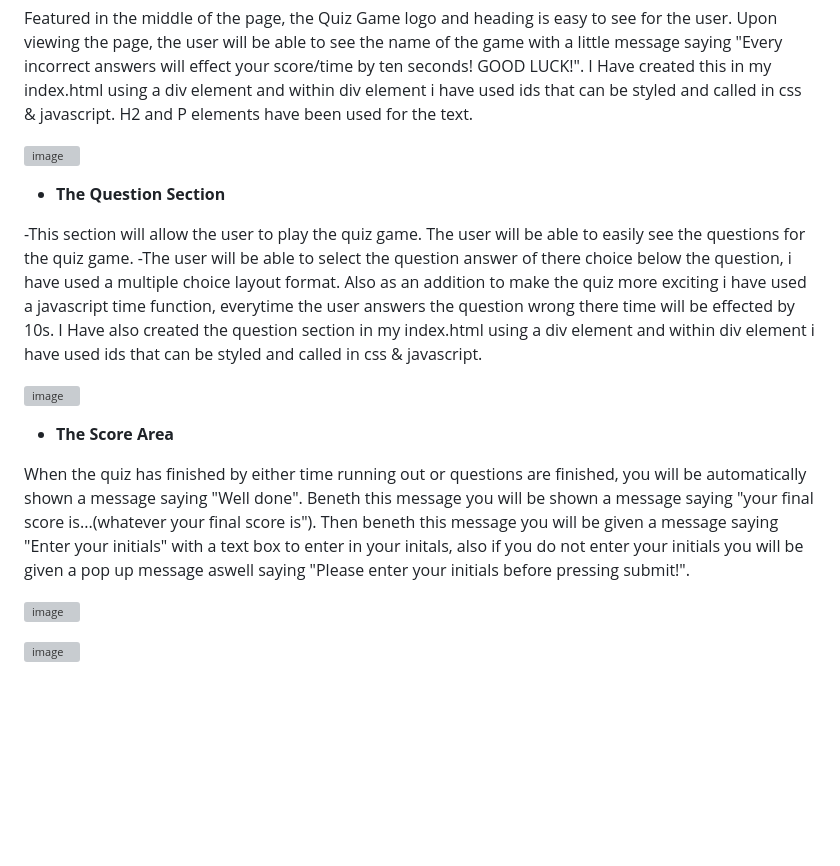
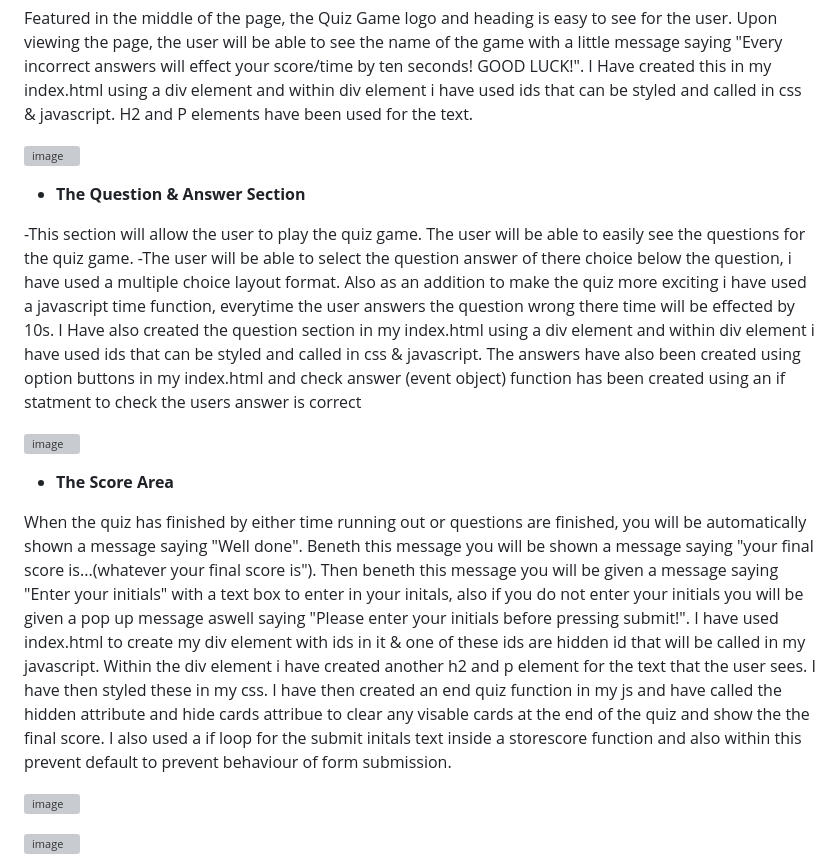
Before and after one commit to olutobi1996/JavascriptGeneralKnowledge, a Markdown page: README.md, the part around the change printed below. Drawn GitHub-style; blank space fills up the shorter version; grey boxes are pictures that could not be loaded.

```diff
--- a/README.md
+++ b/README.md
@@ -14,17 +14,17 @@ Featured in the middle of the page, the Quiz Game logo and heading is easy to se
 ![image](https://github.com/user-attachments/assets/f7b2ffef-c7ae-4ea3-8922-d15f8903a1eb)
 
 
-- __The Question Section__
+- __The Question & Answer Section__
 
 -This section will allow the user to play the quiz game. The user will be able to easily see the questions for the quiz game.
--The user will be able to select the question answer of there choice below the question, i have used a multiple choice layout format. Also as an addition to make the quiz more exciting i have used a javascript time function, everytime the user answers the question wrong there time will be effected by 10s. I Have also created the question section in my index.html using a div element and within div element i have used ids that can be styled and called in css & javascript.
+-The user will be able to select the question answer of there choice below the question, i have used a multiple choice layout format. Also as an addition to make the quiz more exciting i have used a javascript time function, everytime the user answers the question wrong there time will be effected by 10s. I Have also created the question section in my index.html using a div element and within div element i have used ids that can be styled and called in css & javascript. The answers have also been created using option buttons in my index.html and check answer (event object) function has been created using an if statment to check the users answer is correct
 
 ![image](https://github.com/user-attachments/assets/5e3a4846-9f39-499a-89d0-bbb0cc1f512b)
 
 
 - __The Score Area__
 
-When the quiz has finished by either time running out or questions are finished, you will be automatically shown a message saying "Well done". Beneth this message you will be shown a message saying "your final score is...(whatever your final score is"). Then beneth this message you will be given a message saying "Enter your initials" with a text box to enter in your initals, also if you do not enter your initials you will be given a pop up message aswell saying "Please enter your initials before pressing submit!".
+When the quiz has finished by either time running out or questions are finished, you will be automatically shown a message saying "Well done". Beneth this message you will be shown a message saying "your final score is...(whatever your final score is"). Then beneth this message you will be given a message saying "Enter your initials" with a text box to enter in your initals, also if you do not enter your initials you will be given a pop up message aswell saying "Please enter your initials before pressing submit!". I have used index.html to create my div element with ids in it & one of these ids are hidden id that will be called in my javascript. Within the div element i have created another h2 and p element for the text that the user sees. I have then styled these in my css. I have then created an end quiz function in my js and have called the hidden attribute and hide cards attribue to clear any visable cards at the end of the quiz and show the the final score. I also used a if loop for the submit initals text inside a storescore function and also within this prevent default to prevent behaviour of form submission.
 
 ![image](https://github.com/user-attachments/assets/f0fd243e-c74a-43d9-9212-1cdab08195b7)
 
```
Also changed, not shown: other parts of README.md (+21 -13 lines).
